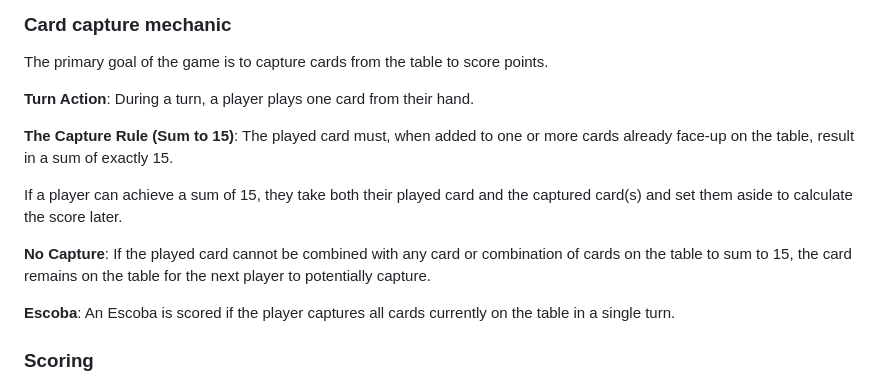
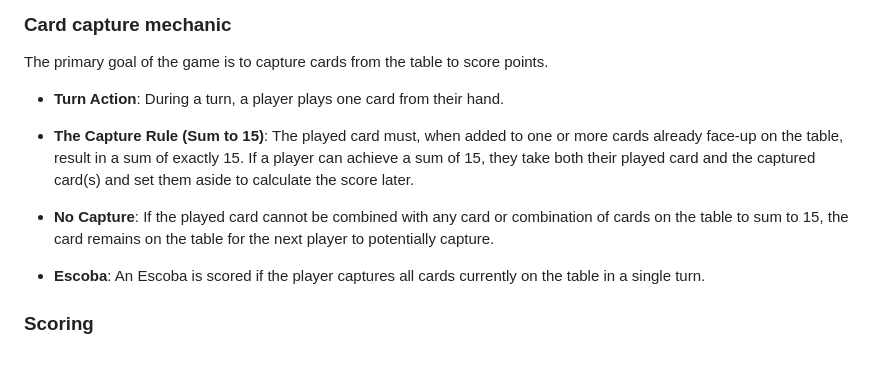
Before and after one commit to Elenaaamartinez/ASE-Project, a Markdown page: README.md, the part around the change. Drawn GitHub-style; blank space fills up the shorter version.

Commit message:
Update game rules

```diff
--- a/README.md
+++ b/README.md
@@ -131,15 +131,13 @@ Values: 1-7, Jack (Sota) (10), Knight (Caballo) (11), King (Rey) (12)
 ### Card capture mechanic
 The primary goal of the game is to capture cards from the table to score points.
 
-**Turn Action**: During a turn, a player plays one card from their hand.
+- **Turn Action**: During a turn, a player plays one card from their hand.
 
-**The Capture Rule (Sum to 15)**: The played card must, when added to one or more cards already face-up on the table, result in a sum of exactly 15.
+- **The Capture Rule (Sum to 15)**: The played card must, when added to one or more cards already face-up on the table, result in a sum of exactly 15. If a player can achieve a sum of 15, they take both their played card and the captured card(s) and set them aside to calculate the score later.
 
-If a player can achieve a sum of 15, they take both their played card and the captured card(s) and set them aside to calculate the score later.
+- **No Capture**: If the played card cannot be combined with any card or combination of cards on the table to sum to 15, the card remains on the table for the next player to potentially capture.
 
-**No Capture**: If the played card cannot be combined with any card or combination of cards on the table to sum to 15, the card remains on the table for the next player to potentially capture.
-
-**Escoba**: An Escoba is scored if the player captures all cards currently on the table in a single turn.
+- **Escoba**: An Escoba is scored if the player captures all cards currently on the table in a single turn.
 
 ### Scoring
 
```
